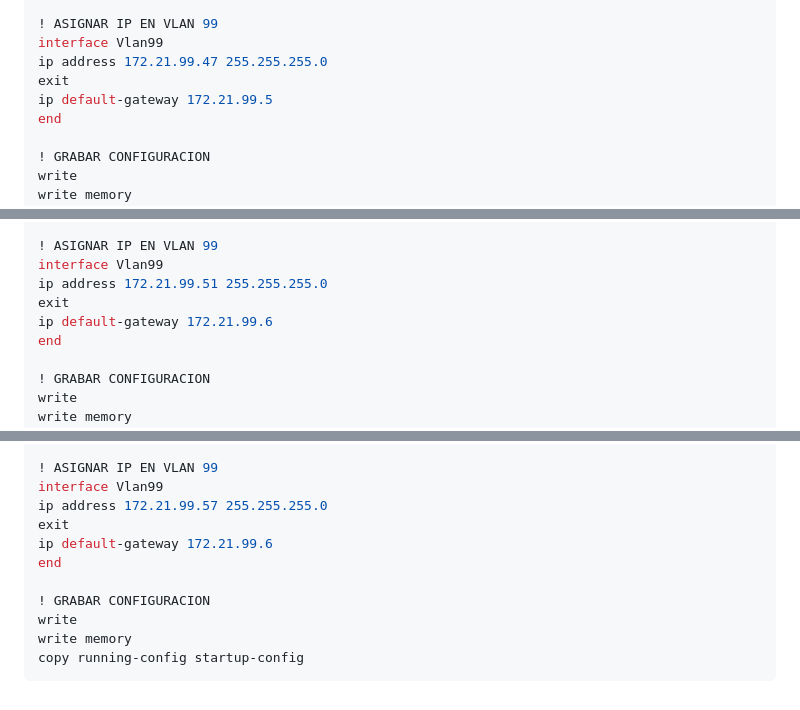
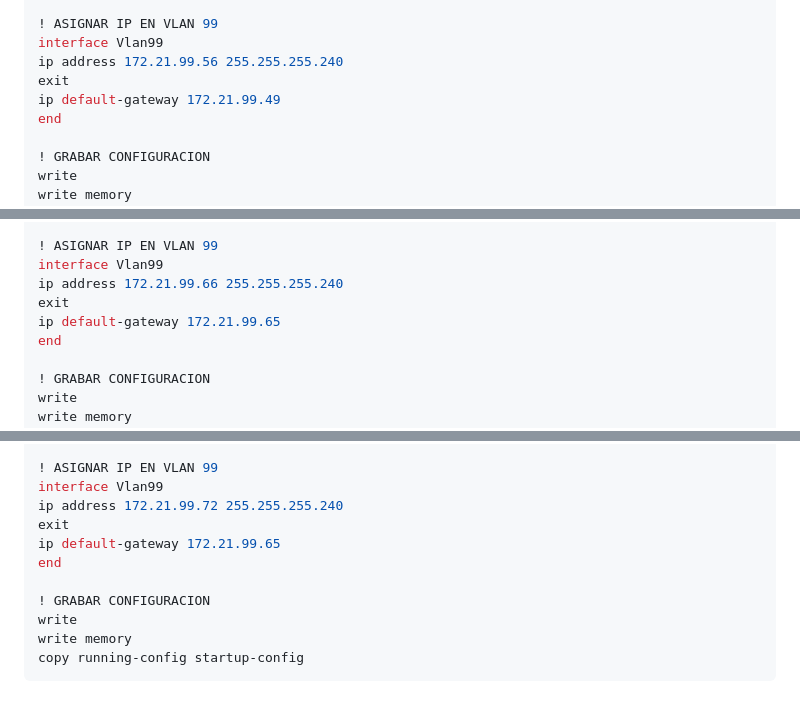
Before and after one commit to Haisha10/upc-pre-202301-SI640-SX61-G1-cli-tf, a Markdown page: README.md, 3 parts joined by grey strips. Drawn GitHub-style.

Commit message:
fix: ospf default & vlan 99 wan

````diff
--- a/README.md
+++ b/README.md
@@ -3169,9 +3146,9 @@ shutdown
 
 ! ASIGNAR IP EN VLAN 99
 interface Vlan99
-ip address 172.21.99.47 255.255.255.0
-exit
-ip default-gateway 172.21.99.5
+ip address 172.21.99.56 255.255.255.240
+exit
+ip default-gateway 172.21.99.49
 end
 
 ! GRABAR CONFIGURACION
@@ -3454,9 +3425,9 @@ shutdown
 
 ! ASIGNAR IP EN VLAN 99
 interface Vlan99
-ip address 172.21.99.51 255.255.255.0
-exit
-ip default-gateway 172.21.99.6
+ip address 172.21.99.66 255.255.255.240
+exit
+ip default-gateway 172.21.99.65
 end
 
 ! GRABAR CONFIGURACION
@@ -3886,13 +3857,13 @@ shutdown
 
 ! ASIGNAR IP EN VLAN 99
 interface Vlan99
-ip address 172.21.99.57 255.255.255.0
-exit
-ip default-gateway 172.21.99.6
-end
-
-! GRABAR CONFIGURACION
-write
-write memory
-copy running-config startup-config
-```
+ip address 172.21.99.72 255.255.255.240
+exit
+ip default-gateway 172.21.99.65
+end
+
+! GRABAR CONFIGURACION
+write
+write memory
+copy running-config startup-config
+```
````
Also changed, not shown: other parts of README.md (+95 -124 lines).
